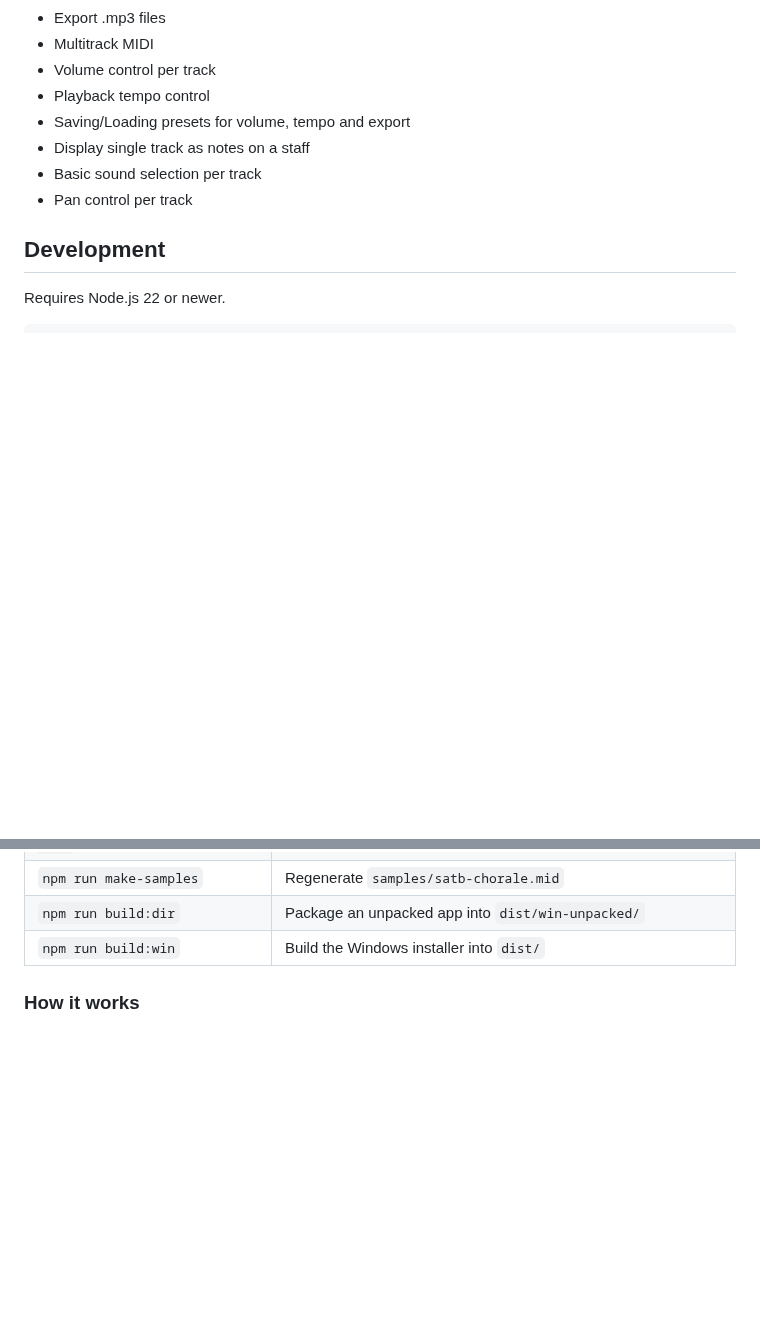
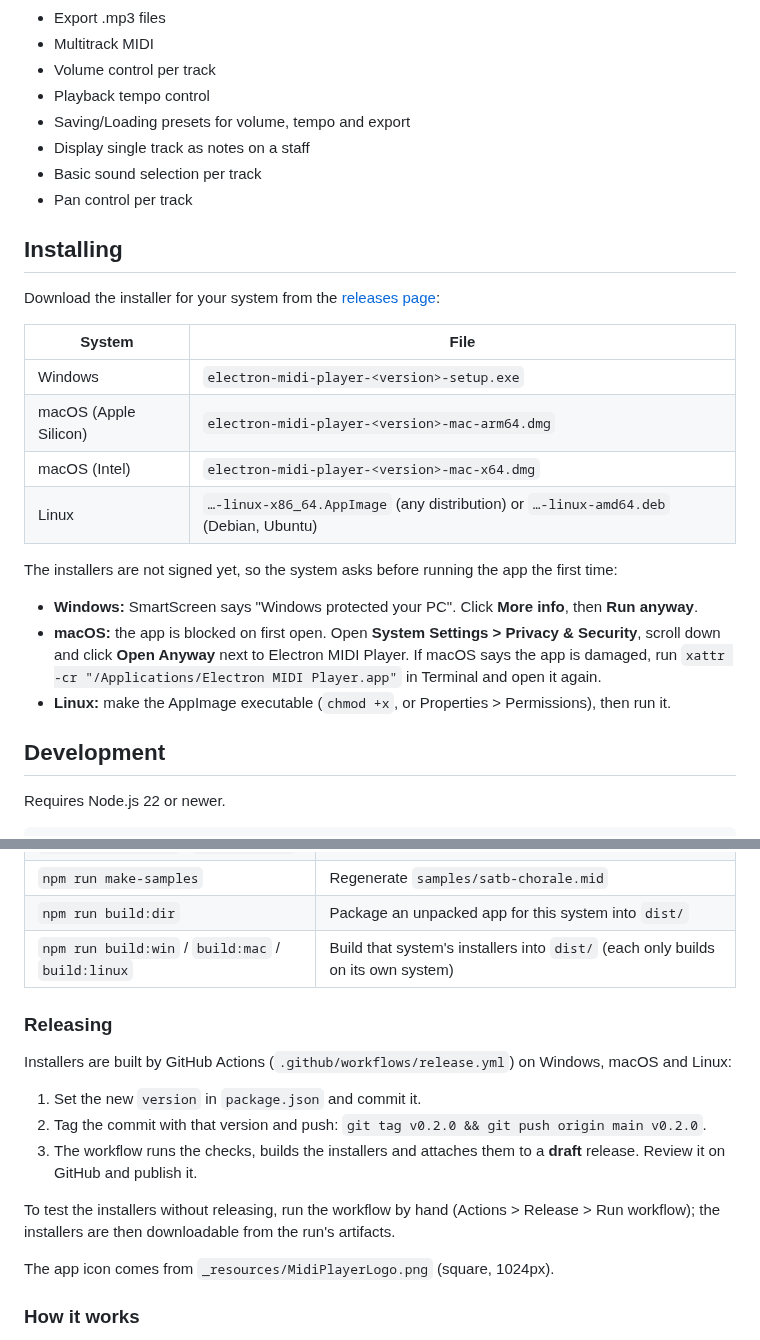
Before and after one commit to Florian-Heringa/buzzz-midi-player, a Markdown page: README.md, 2 parts joined by grey strips. GitHub-like rendering; blank space fills up the shorter version.

```diff
--- a/README.md
+++ b/README.md
@@ -15,6 +15,27 @@ The main idea is to provide a minimal interface to a MIDI file. A single track i
 - Display single track as notes on a staff
 - Basic sound selection per track
 - Pan control per track
+
+## Installing
+
+Download the installer for your system from the
+[releases page](https://github.com/Florian-Heringa/electron-midi-player/releases):
+
+| System | File |
+|---|---|
+| Windows | `electron-midi-player-<version>-setup.exe` |
+| macOS (Apple Silicon) | `electron-midi-player-<version>-mac-arm64.dmg` |
+| macOS (Intel) | `electron-midi-player-<version>-mac-x64.dmg` |
+| Linux | `…-linux-x86_64.AppImage` (any distribution) or `…-linux-amd64.deb` (Debian, Ubuntu) |
+
+The installers are not signed yet, so the system asks before running the app the first time:
+
+- **Windows:** SmartScreen says "Windows protected your PC". Click **More info**, then **Run anyway**.
+- **macOS:** the app is blocked on first open. Open **System Settings > Privacy & Security**,
+  scroll down and click **Open Anyway** next to Electron MIDI Player. If macOS says the app
+  is damaged, run `xattr -cr "/Applications/Electron MIDI Player.app"` in Terminal and open
+  it again.
+- **Linux:** make the AppImage executable (`chmod +x`, or Properties > Permissions), then run it.
 
 ## Development
 
@@ -34,8 +55,23 @@ npm run dev
 | `npm run smoke` | Build, then drive the app with Playwright: playback, mixer, staff, presets, export |
 | `npm run typecheck` / `npm run lint` | Static checks |
 | `npm run make-samples` | Regenerate `samples/satb-chorale.mid` |
-| `npm run build:dir` | Package an unpacked app into `dist/win-unpacked/` |
-| `npm run build:win` | Build the Windows installer into `dist/` |
+| `npm run build:dir` | Package an unpacked app for this system into `dist/` |
+| `npm run build:win` / `build:mac` / `build:linux` | Build that system's installers into `dist/` (each only builds on its own system) |
+
+### Releasing
+
+Installers are built by GitHub Actions (`.github/workflows/release.yml`) on Windows, macOS and
+Linux:
+
+1. Set the new `version` in `package.json` and commit it.
+2. Tag the commit with that version and push: `git tag v0.2.0 && git push origin main v0.2.0`.
+3. The workflow runs the checks, builds the installers and attaches them to a **draft** release.
+   Review it on GitHub and publish it.
+
+To test the installers without releasing, run the workflow by hand (Actions > Release > Run
+workflow); the installers are then downloadable from the run's artifacts.
+
+The app icon comes from `_resources/MidiPlayerLogo.png` (square, 1024px).
 
 ### How it works
 
```
Also changed, not shown: _resources/MidiPlayerLogo.png (added), 4 other files.
